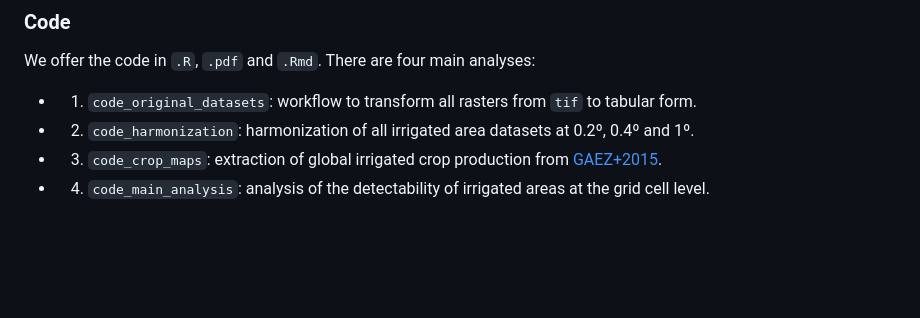
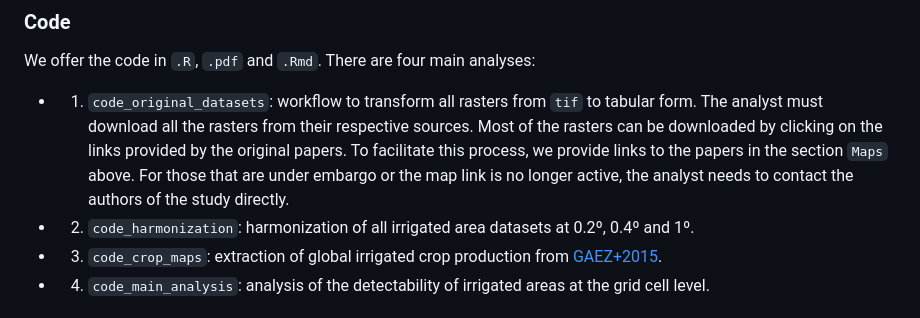
Before and after one commit to arnaldpuy/detectability_crisis, a Markdown page: README.md, the part around the change. GitHub-like rendering; blank space fills up the shorter version.

Commit message:
Updated the README with information on how to download the original rasters.

```diff
--- a/README.md
+++ b/README.md
@@ -41,6 +41,11 @@ user of the code does not need to source them separately.
 We offer the code in `.R`, `.pdf` and `.Rmd`. There are four main analyses:
 
 * 1. `code_original_datasets`: workflow to transform all rasters from `tif` to tabular form.
+The analyst must download all the rasters from their respective sources. Most of
+the rasters can be downloaded by clicking on the links provided by the original papers.
+To facilitate this process, we provide links to the papers in the section `Maps` above.
+For those that are under embargo or the map link is no longer active, the analyst needs to contact
+the authors of the study directly.
 * 2. `code_harmonization`: harmonization of all irrigated area datasets at 0.2º, 0.4º and 1º.
 * 3. `code_crop_maps`: extraction of global irrigated crop production from [GAEZ+2015](https://www.nature.com/articles/s41597-021-01115-2).
 * 4. `code_main_analysis`: analysis of the detectability of irrigated areas at the grid cell level.
```
